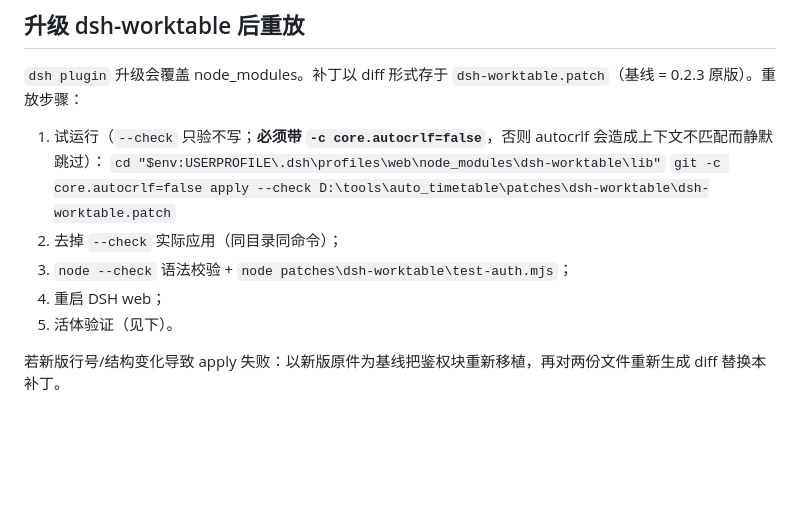
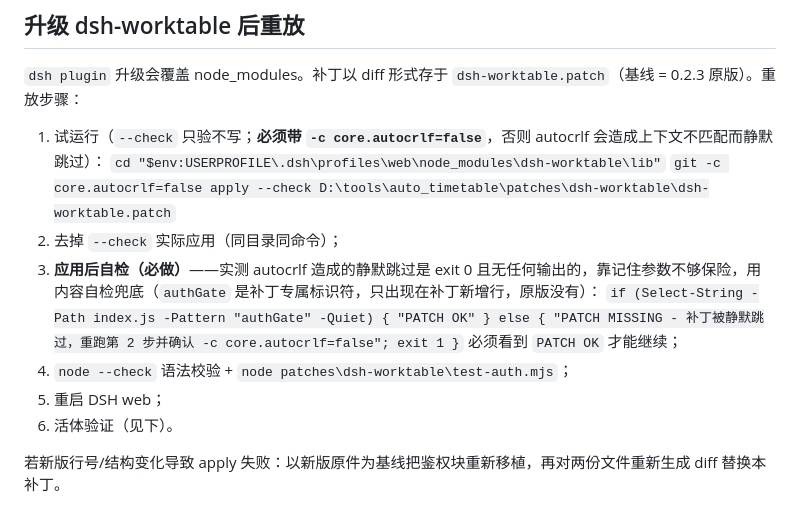
Before and after one commit to wangyuanchuan2022/auto_timetable, a Markdown page: patches/dsh-worktable/README.md, the part around the change. GitHub-like rendering; blank space fills up the shorter version.

Commit message:
docs(patches): dsh-worktable 重放流程增加应用后自检步骤
- 实测 autocrlf 造成的静默跳过是 exit 0 且无输出，只记住 -c
  core.autocrlf=false 不够保险；apply 后紧跟一行内容自检（grep 补丁
  专属标识符 authGate，未命中即 exit 1 报 PATCH MISSING）
- authGate 已核实为补丁专属：仅出现在补丁 +224 新增行中的 4 行，
  0.2.3 原版零出现（自检不会假通过）；线上已部署文件实测 PATCH OK

```diff
--- a/patches/dsh-worktable/README.md
+++ b/patches/dsh-worktable/README.md
@@ -43,9 +43,12 @@
    `cd "$env:USERPROFILE\.dsh\profiles\web\node_modules\dsh-worktable\lib"`
    `git -c core.autocrlf=false apply --check D:\tools\auto_timetable\patches\dsh-worktable\dsh-worktable.patch`
 2. 去掉 `--check` 实际应用（同目录同命令）；
-3. `node --check` 语法校验 + `node patches\dsh-worktable\test-auth.mjs`；
-4. 重启 DSH web；
-5. 活体验证（见下）。
+3. **应用后自检（必做）**——实测 autocrlf 造成的静默跳过是 exit 0 且无任何输出的，靠记住参数不够保险，用内容自检兜底（`authGate` 是补丁专属标识符，只出现在补丁新增行，原版没有）：
+   `if (Select-String -Path index.js -Pattern "authGate" -Quiet) { "PATCH OK" } else { "PATCH MISSING - 补丁被静默跳过，重跑第 2 步并确认 -c core.autocrlf=false"; exit 1 }`
+   必须看到 `PATCH OK` 才能继续；
+4. `node --check` 语法校验 + `node patches\dsh-worktable\test-auth.mjs`；
+5. 重启 DSH web；
+6. 活体验证（见下）。
 
 若新版行号/结构变化导致 apply 失败：以新版原件为基线把鉴权块重新移植，再对两份文件重新生成 diff 替换本补丁。
 
```
